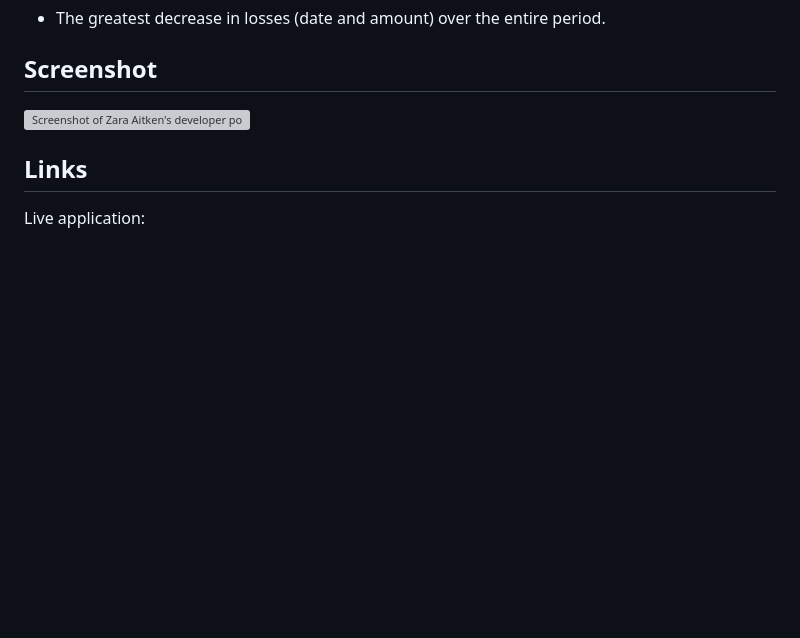
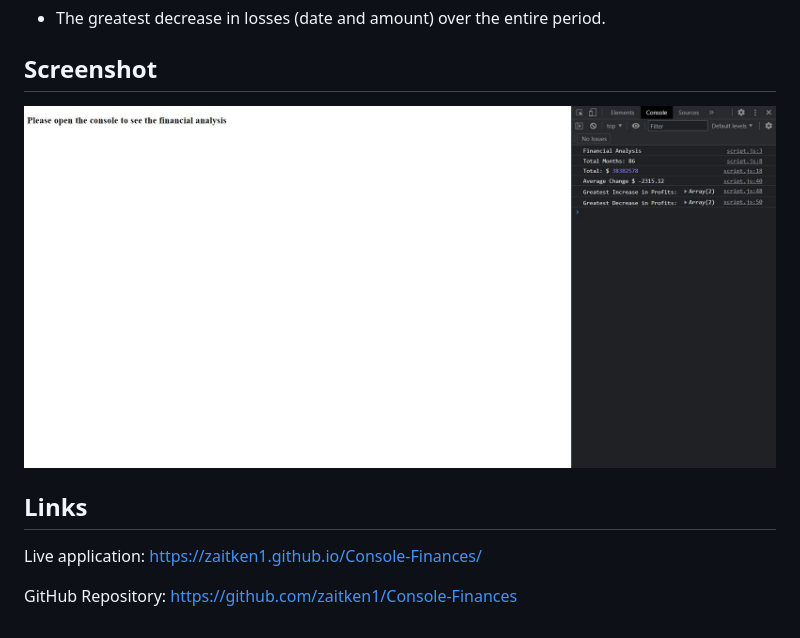
Before and after one commit to zaitken1/Console-Finances, a Markdown page: README.md, the part around the change. GitHub-like rendering; pictures changed too: assets/images/screenshot.jpg; blank space fills up the shorter version; grey boxes are pictures that could not be loaded.

```diff
--- a/README.md
+++ b/README.md
@@ -16,8 +16,10 @@ In this application, I have used JavaScript to output a financial summary into t
 
 ## Screenshot
 
-![Screenshot of Zara Aitken's developer portfolio website](./starter/assets/images/screenshot.jpg)
+![Screenshot of Zara Aitken's developer portfolio website](./assets/images/screenshot.jpg)
 
 ## Links
 
-Live application:
+Live application: https://zaitken1.github.io/Console-Finances/
+
+GitHub Repository: https://github.com/zaitken1/Console-Finances
```
